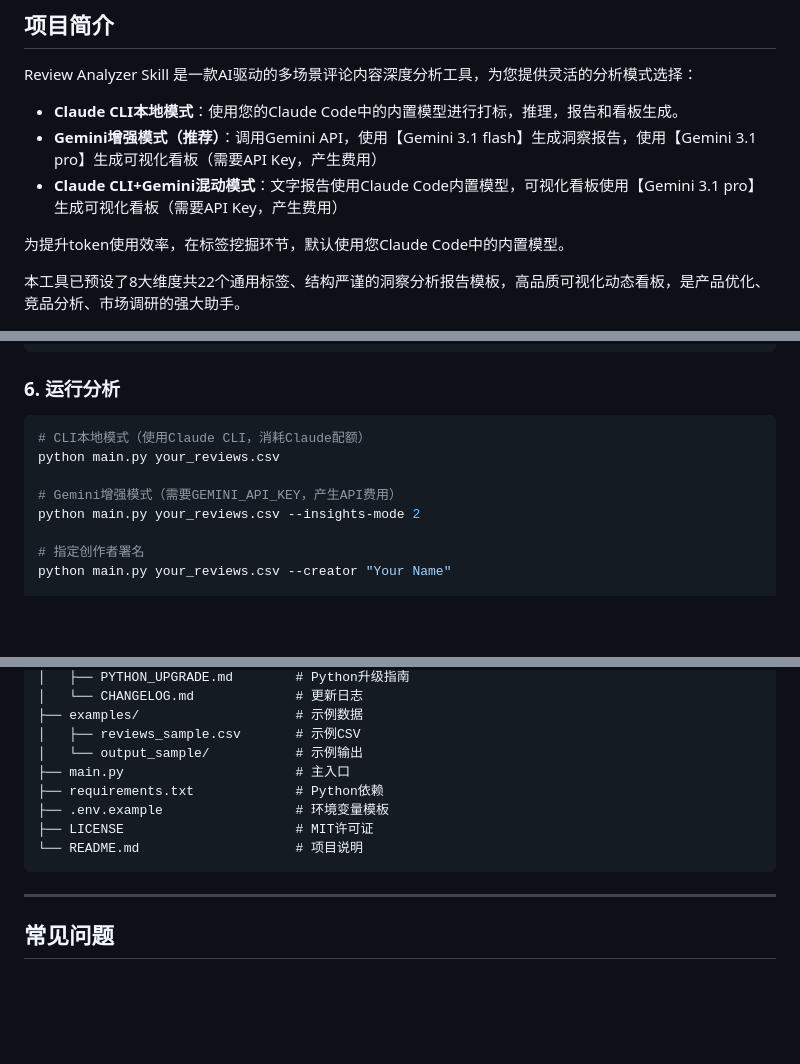
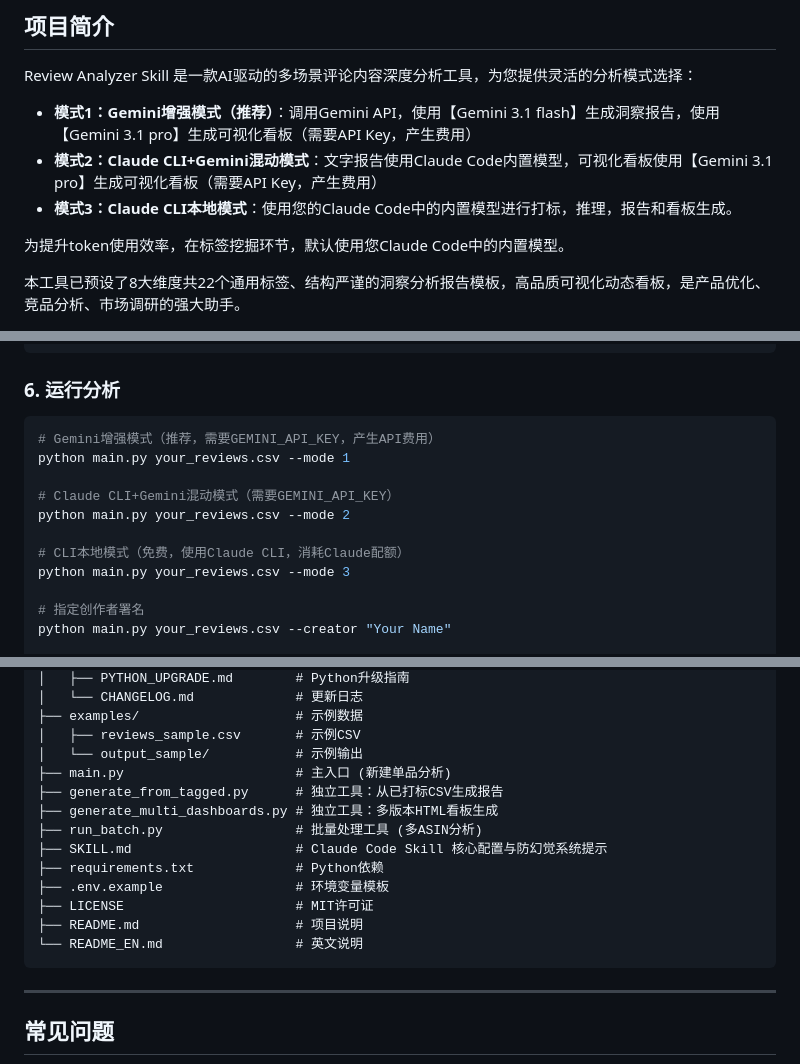
Before and after one commit to buluslan/review-analyzer-skill, a Markdown page: README.md, 3 parts joined by grey strips. Drawn GitHub-style; blank space fills up the shorter version.

````diff
--- a/README.md
+++ b/README.md
@@ -27,9 +27,9 @@
 
 Review Analyzer Skill 是一款AI驱动的多场景评论内容深度分析工具，为您提供灵活的分析模式选择：
 
-- **Claude CLI本地模式**：使用您的Claude Code中的内置模型进行打标，推理，报告和看板生成。
-- **Gemini增强模式（推荐）**：调用Gemini API，使用【Gemini 3.1 flash】生成洞察报告，使用【Gemini 3.1 pro】生成可视化看板（需要API Key，产生费用）
-- **Claude CLI+Gemini混动模式**：文字报告使用Claude Code内置模型，可视化看板使用【Gemini 3.1 pro】生成可视化看板（需要API Key，产生费用）
+- **模式1：Gemini增强模式（推荐）**：调用Gemini API，使用【Gemini 3.1 flash】生成洞察报告，使用【Gemini 3.1 pro】生成可视化看板（需要API Key，产生费用）
+- **模式2：Claude CLI+Gemini混动模式**：文字报告使用Claude Code内置模型，可视化看板使用【Gemini 3.1 pro】生成可视化看板（需要API Key，产生费用）
+- **模式3：Claude CLI本地模式**：使用您的Claude Code中的内置模型进行打标，推理，报告和看板生成。
 
 为提升token使用效率，在标签挖掘环节，默认使用您Claude Code中的内置模型。
 
@@ -140,11 +140,14 @@ cp .env.example .env
 ### 6. 运行分析
 
 ```bash
-# CLI本地模式（使用Claude CLI，消耗Claude配额）
-python main.py your_reviews.csv
+# Gemini增强模式（推荐，需要GEMINI_API_KEY，产生API费用）
+python main.py your_reviews.csv --mode 1
 
-# Gemini增强模式（需要GEMINI_API_KEY，产生API费用）
-python main.py your_reviews.csv --insights-mode 2
+# Claude CLI+Gemini混动模式（需要GEMINI_API_KEY）
+python main.py your_reviews.csv --mode 2
+
+# CLI本地模式（免费，使用Claude CLI，消耗Claude配额）
+python main.py your_reviews.csv --mode 3
 
 # 指定创作者署名
 python main.py your_reviews.csv --creator "Your Name"
@@ -240,11 +243,16 @@ review-analyzer-skill/
 ├── examples/                    # 示例数据
 │   ├── reviews_sample.csv       # 示例CSV
 │   └── output_sample/           # 示例输出
-├── main.py                      # 主入口
+├── main.py                      # 主入口 (新建单品分析)
+├── generate_from_tagged.py      # 独立工具：从已打标CSV生成报告
+├── generate_multi_dashboards.py # 独立工具：多版本HTML看板生成
+├── run_batch.py                 # 批量处理工具 (多ASIN分析)
+├── SKILL.md                     # Claude Code Skill 核心配置与防幻觉系统提示
 ├── requirements.txt             # Python依赖
 ├── .env.example                 # 环境变量模板
 ├── LICENSE                      # MIT许可证
-└── README.md                    # 项目说明
+├── README.md                    # 项目说明
+└── README_EN.md                 # 英文说明
 ```
 
 ---
````
Also changed, not shown: README_EN.md (+17 -9 lines).
